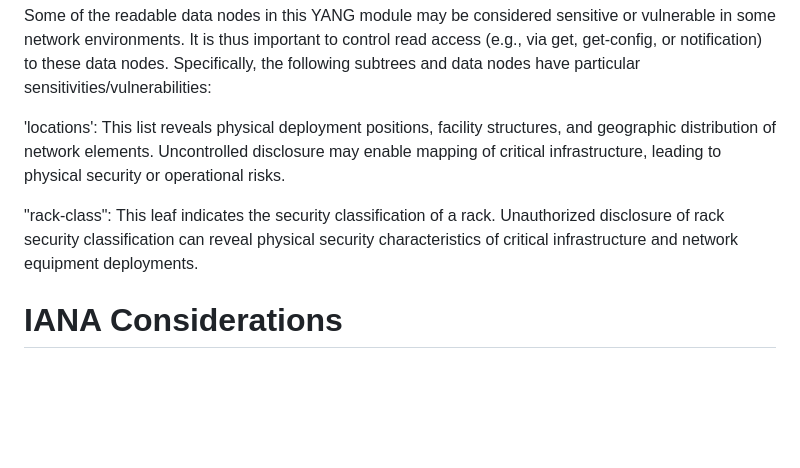
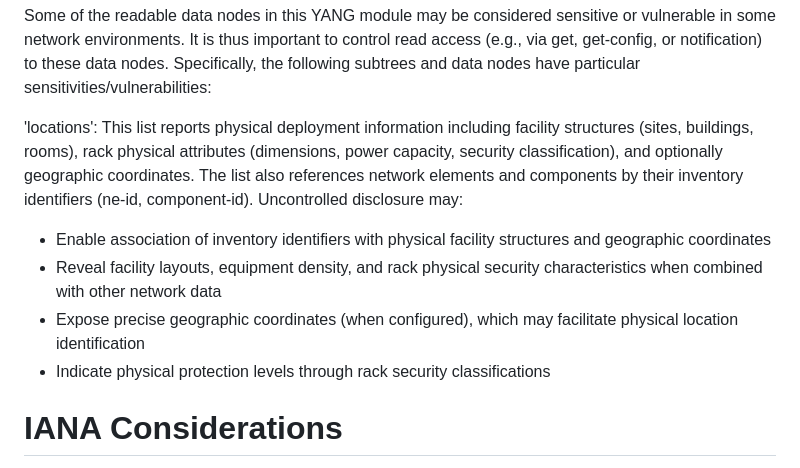
Before and after one commit to ietf-ivy-wg/network-inventory-location, a Markdown page: draft-ietf-ivy-network-inventory-location.md, the part around the change. Rendered like a GitHub page; blank space fills up the shorter version.

Commit message:
Revise 'locations' section for clarity and detail
Updated the description of 'locations' to include detailed physical deployment information and potential risks of uncontrolled disclosure.

```diff
--- a/draft-ietf-ivy-network-inventory-location.md
+++ b/draft-ietf-ivy-network-inventory-location.md
@@ -333,16 +333,21 @@ important to control read access (e.g., via get, get-config, or
 notification) to these data nodes. Specifically, the following
 subtrees and data nodes have particular sensitivities/vulnerabilities:
 
-'locations': This list reveals physical deployment positions,
-      facility structures, and geographic distribution of
-      network elements.  Uncontrolled disclosure may enable
-      mapping of critical infrastructure, leading to physical
-      security or operational risks.
+'locations': This list reports physical deployment
+information including facility structures (sites, buildings, rooms),
+rack physical attributes (dimensions, power capacity, security
+classification), and optionally geographic coordinates. The list also
+references network elements and components by their inventory
+identifiers (ne-id, component-id). Uncontrolled disclosure may:
 
-"rack-class": This leaf indicates the security classification of a rack.
-Unauthorized disclosure of rack security classification can reveal physical security
-      characteristics of critical infrastructure and network equipment
-      deployments.
+*  Enable association of inventory identifiers with physical facility
+   structures and geographic coordinates
+*  Reveal facility layouts, equipment density, and rack physical
+   security characteristics when combined with other network data
+*  Expose precise geographic coordinates (when configured), which may
+   facilitate physical location identification
+*  Indicate physical protection levels through rack security
+   classifications
 
 # IANA Considerations
 
```
